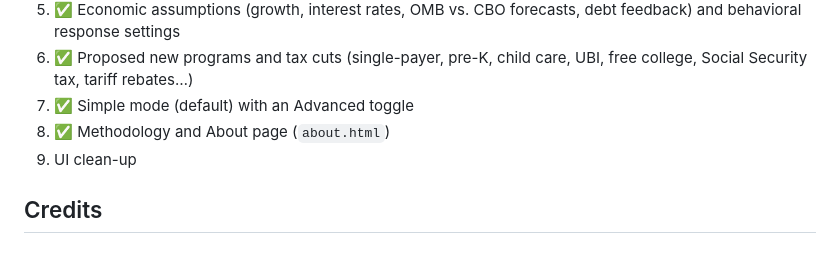
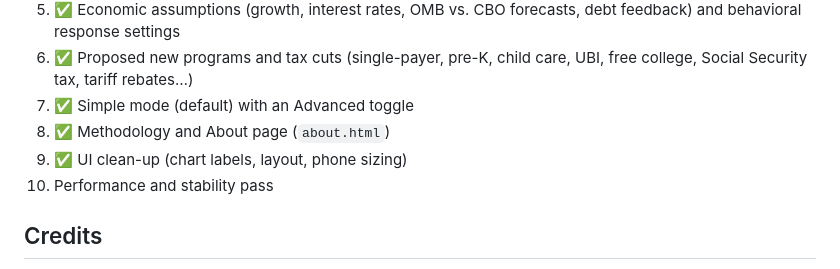
Before and after one commit to spmcgee9/federal-budget-balancer, a Markdown page: README.md, the part around the change. GitHub-like rendering.

Commit message:
README: mark Phase 9 done, add Phase 10
Co-Authored-By: Claude Opus 5.5 <noreply@anthropic.com>
Claude-Session: https://claude.ai/code/session_018XUbLtuKinkpfFkFyUpFbd

```diff
--- a/README.md
+++ b/README.md
@@ -138,7 +138,8 @@ Then visit http://localhost:8000.
 6. ✅ Proposed new programs and tax cuts (single-payer, pre-K, child care, UBI, free college, Social Security tax, tariff rebates…)
 7. ✅ Simple mode (default) with an Advanced toggle
 8. ✅ Methodology and About page (`about.html`)
-9. UI clean-up
+9. ✅ UI clean-up (chart labels, layout, phone sizing)
+10. Performance and stability pass
 
 ## Credits
 
```
